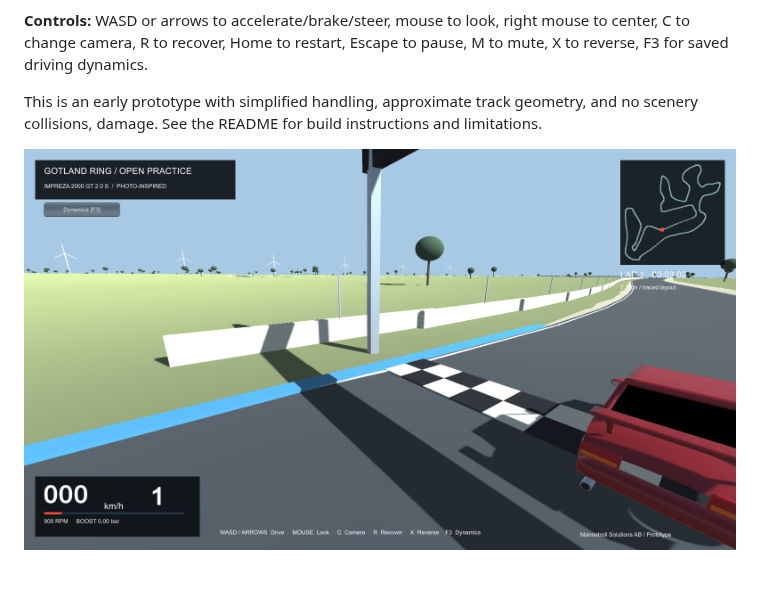
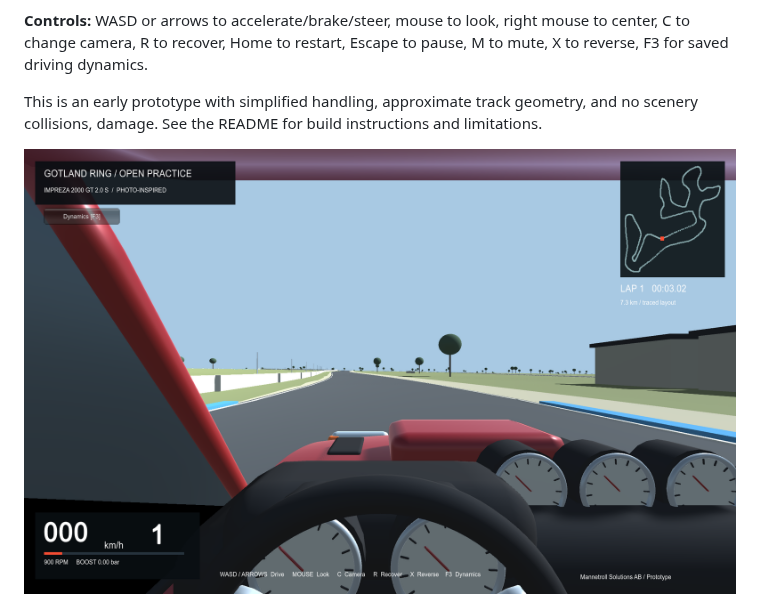
Before and after one commit to mannetroll/GotlandRing, a Markdown page: docs/release-notes.md, the part around the change. Rendered like a GitHub page; pictures changed too: docs/cockpit-hires.png (added); blank space fills up the shorter version.

```diff
--- a/docs/release-notes.md
+++ b/docs/release-notes.md
@@ -10,6 +10,6 @@ Download **GotlandRing-Portable.exe** and run it. Copy this one file to another
 
 This is an early prototype with simplified handling, approximate track geometry, and no scenery collisions, damage. See the README for build instructions and limitations.
 
-![Gotland Ring cockpit](https://raw.githubusercontent.com/mannetroll/GotlandRing/v0.1.0/docs/cockpit.png)
+![Gotland Ring cockpit](https://raw.githubusercontent.com/mannetroll/GotlandRing/v0.1.0/docs/cockpit-hires.png)
 
 ![Updated Impreza](https://raw.githubusercontent.com/mannetroll/GotlandRing/v0.1.0/docs/impreza.png)
```
Also changed, not shown: README.md (+1 -1 lines).
